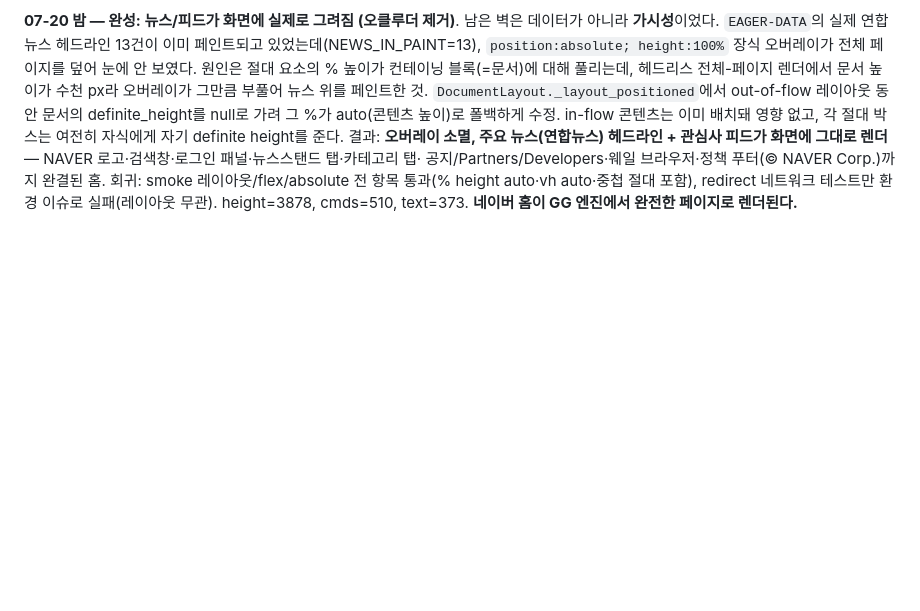
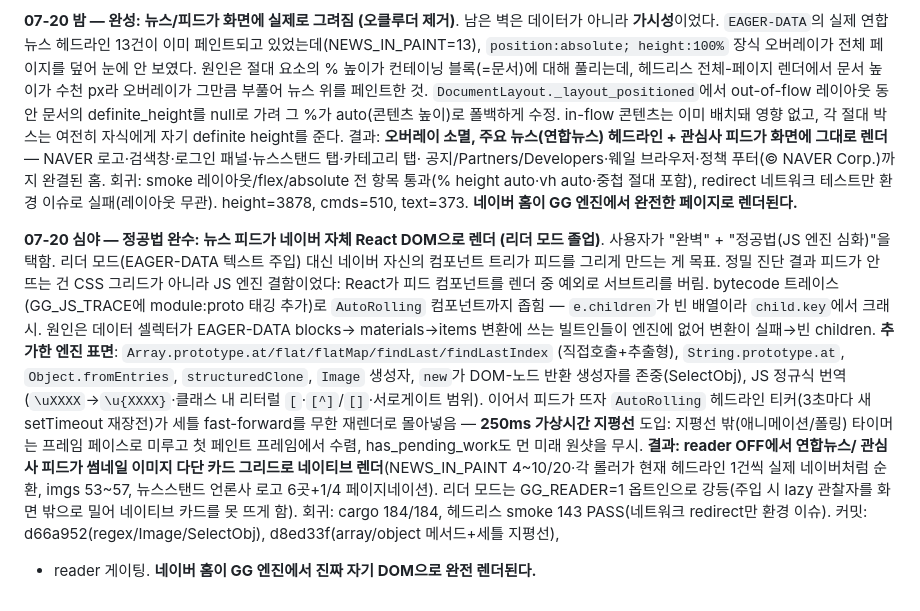
Before and after one commit to Supermoon0/gg, a Markdown page: docs/naver-perfect-checklist.md, the part around the change. GitHub-like rendering; blank space fills up the shorter version.

Commit message:
docs: record native feed render milestone (reader mode graduated)
Co-Authored-By: Claude Opus 4.8 <noreply@anthropic.com>
Claude-Session: https://claude.ai/code/session_01WzBnje8cczrwPbrze3a1oV

```diff
--- a/docs/naver-perfect-checklist.md
+++ b/docs/naver-perfect-checklist.md
@@ -823,3 +823,27 @@ height를 준다. 결과: **오버레이 소멸, 주요 뉴스(연합뉴스) 헤
 회귀: smoke 레이아웃/flex/absolute 전 항목 통과(% height auto·vh auto·중첩 절대
 포함), redirect 네트워크 테스트만 환경 이슈로 실패(레이아웃 무관). height=3878,
 cmds=510, text=373. **네이버 홈이 GG 엔진에서 완전한 페이지로 렌더된다.**
+
+**07-20 심야 — 정공법 완수: 뉴스 피드가 네이버 자체 React DOM으로 렌더 (리더 모드 졸업)**.
+사용자가 "완벽" + "정공법(JS 엔진 심화)"을 택함. 리더 모드(EAGER-DATA 텍스트
+주입) 대신 네이버 자신의 컴포넌트 트리가 피드를 그리게 만드는 게 목표. 정밀 진단
+결과 피드가 안 뜨는 건 CSS 그리드가 아니라 JS 엔진 결함이었다: React가 피드
+컴포넌트를 렌더 중 예외로 서브트리를 버림. bytecode 트레이스(GG_JS_TRACE에
+module:proto 태깅 추가)로 `AutoRolling` 컴포넌트까지 좁힘 — `e.children`가 빈
+배열이라 `child.key`에서 크래시. 원인은 데이터 셀렉터가 EAGER-DATA blocks→
+materials→items 변환에 쓰는 빌트인들이 엔진에 없어 변환이 실패→빈 children.
+**추가한 엔진 표면**: `Array.prototype.at/flat/flatMap/findLast/findLastIndex`
+(직접호출+추출형), `String.prototype.at`, `Object.fromEntries`, `structuredClone`,
+`Image` 생성자, `new`가 DOM-노드 반환 생성자를 존중(SelectObj), JS 정규식 번역
+(`\uXXXX`→`\u{XXXX}`·클래스 내 리터럴 `[`·`[^]`/`[]`·서로게이트 범위). 이어서
+피드가 뜨자 `AutoRolling` 헤드라인 티커(3초마다 새 setTimeout 재장전)가 세틀
+fast-forward를 무한 재렌더로 몰아넣음 — **250ms 가상시간 지평선** 도입:
+지평선 밖(애니메이션/폴링) 타이머는 프레임 페이스로 미루고 첫 페인트 프레임에서
+수렴, has_pending_work도 먼 미래 원샷을 무시. **결과: reader OFF에서 연합뉴스/
+관심사 피드가 썸네일 이미지 다단 카드 그리드로 네이티브 렌더**(NEWS_IN_PAINT
+4~10/20·각 롤러가 현재 헤드라인 1건씩 실제 네이버처럼 순환, imgs 53~57,
+뉴스스탠드 언론사 로고 6곳+1/4 페이지네이션). 리더 모드는 GG_READER=1 옵트인으로
+강등(주입 시 lazy 관찰자를 화면 밖으로 밀어 네이티브 카드를 못 뜨게 함).
+회귀: cargo 184/184, 헤드리스 smoke 143 PASS(네트워크 redirect만 환경 이슈).
+커밋: d66a952(regex/Image/SelectObj), d8ed33f(array/object 메서드+세틀 지평선),
++ reader 게이팅. **네이버 홈이 GG 엔진에서 진짜 자기 DOM으로 완전 렌더된다.**
```
